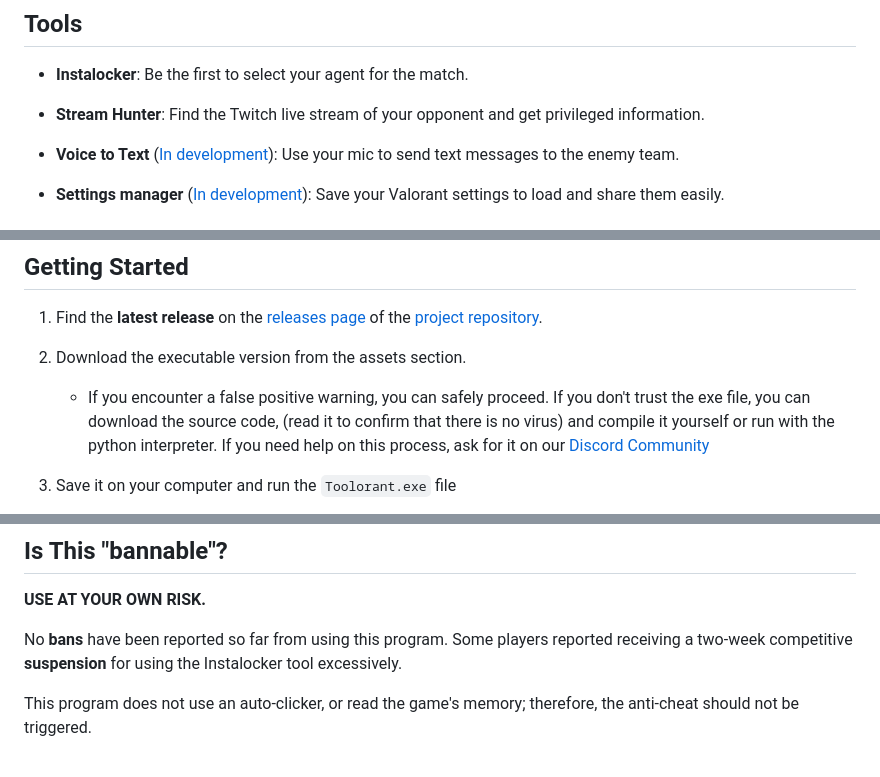
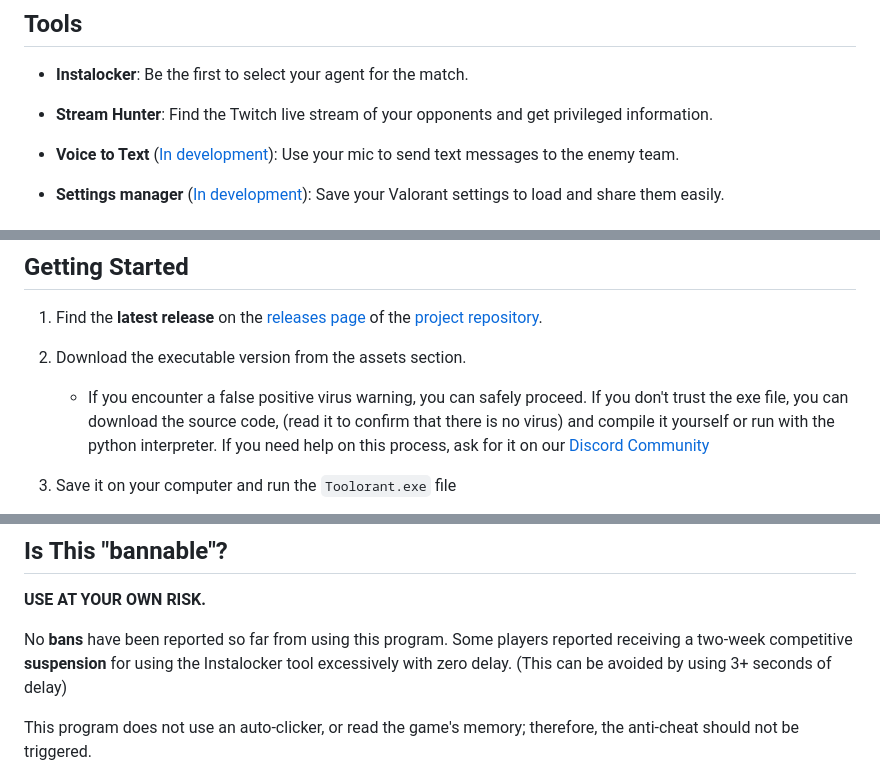
Before and after one commit to Davi-S/Toolorant, a Markdown page: README.md, 3 parts joined by grey strips. Drawn GitHub-style.

```diff
--- a/README.md
+++ b/README.md
@@ -31,7 +31,7 @@ Toolorant is a collection of tools for Valorant designed to enhance your gamepla
   Be the first to select your agent for the match.
 
 - **Stream Hunter**:
-  Find the Twitch live stream of your opponent and get privileged information.
+  Find the Twitch live stream of your opponents and get privileged information.
 
 - **Voice to Text** ([In development](#outro)):
   Use your mic to send text messages to the enemy team.
@@ -50,7 +50,7 @@ Toolorant is a collection of tools for Valorant designed to enhance your gamepla
 1. Find the **latest release** on the [releases page](https://github.com/Davi-S/Toolorant/releases) of the [project repository](https://github.com/Davi-S/Toolorant).
 
 2. Download the executable version from the assets section.
-   - If you encounter a false positive warning, you can safely proceed.
+   - If you encounter a false positive virus warning, you can safely proceed.
   If you don't trust the exe file, you can download the source code, (read it to confirm that there is no virus) and compile it yourself or run with the python interpreter. If you need help on this process, ask for it on our [Discord Community](#support-and-community)
 
 3. Save it on your computer and run the `Toolorant.exe` file
@@ -65,7 +65,7 @@ If you want, you can [create a shortcut](https://www.thewindowsclub.com/create-d
 **USE AT YOUR OWN RISK.**
 
 No **bans** have been reported so far from using this program.
-Some players reported receiving a two-week competitive **suspension** for using the Instalocker tool excessively.
+Some players reported receiving a two-week competitive **suspension** for using the Instalocker tool excessively with zero delay. (This can be avoided by using 3+ seconds of delay)
 
 This program does not use an auto-clicker, or read the game's memory; therefore, the anti-cheat should not be triggered.
 
```
